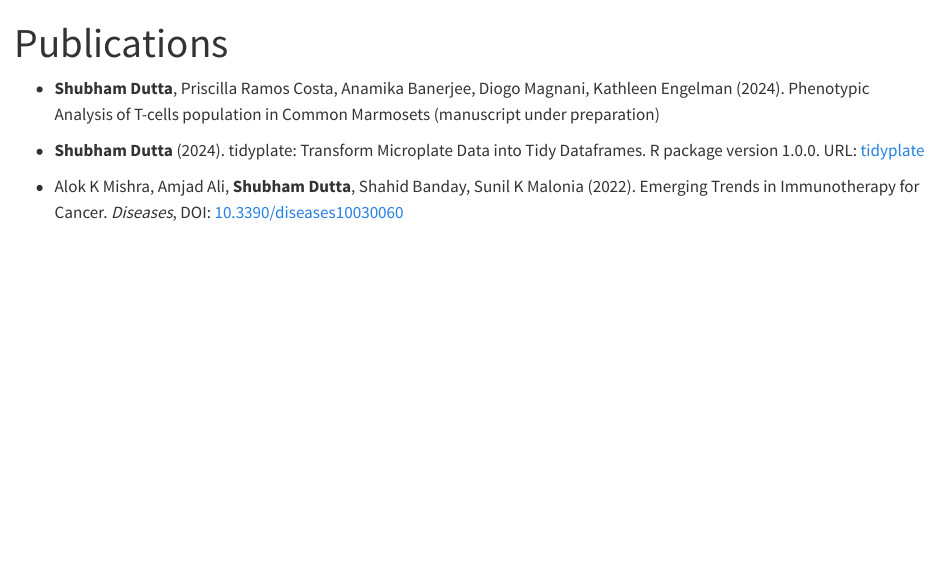
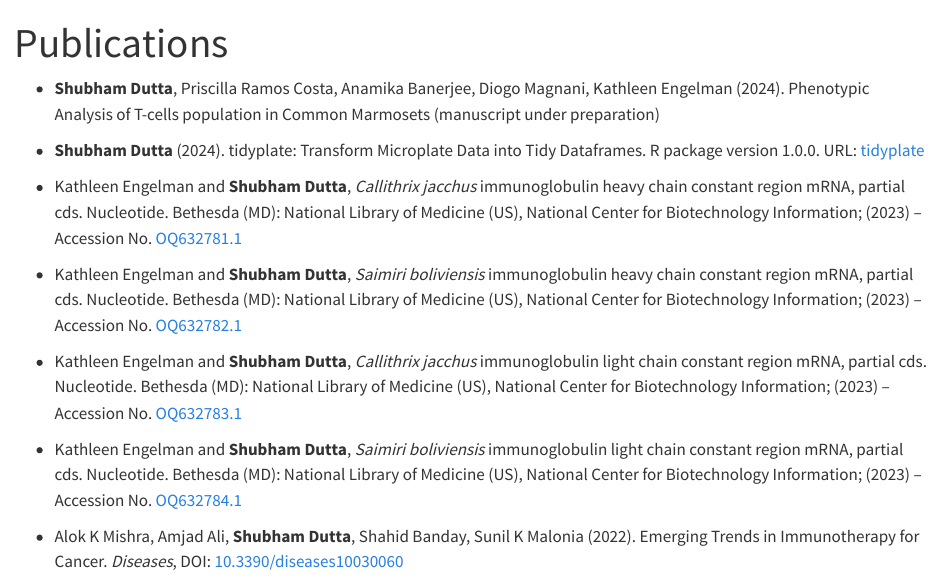
Before and after one commit to shubhamdutta26/shubhamdutta26.github.io, a Quarto document (publications.qmd): the page in a window 1100 px wide, from its top. Rendered offline with R 4.5, knitr and Pandoc in place of Quarto, with nearby package versions.

Commit message:
updated publications

```diff
--- a/publications.qmd
+++ b/publications.qmd
@@ -8,6 +8,14 @@ page-layout: full
 
 -   **Shubham Dutta** (2024). tidyplate: Transform Microplate Data into Tidy Dataframes. R package version 1.0.0. URL: [tidyplate](https://CRAN.R-project.org/package=tidyplate){target="_blank" style="text-decoration: none"}
 
+-   Kathleen Engelman and **Shubham** **Dutta**, *Callithrix jacchus* immunoglobulin heavy chain constant region mRNA, partial cds. Nucleotide. Bethesda (MD): National Library of Medicine (US), National Center for Biotechnology Information; (2023) – Accession No. [OQ632781.1](https://www.ncbi.nlm.nih.gov/nuccore/OQ632781.1/)
+
+-   Kathleen Engelman and **Shubham** **Dutta**, *Saimiri boliviensis* immunoglobulin heavy chain constant region mRNA, partial cds. Nucleotide. Bethesda (MD): National Library of Medicine (US), National Center for Biotechnology Information; (2023) – Accession No. [OQ632782.1](https://www.ncbi.nlm.nih.gov/nuccore/OQ632782.1)
+
+-   Kathleen Engelman and **Shubham** **Dutta**, *Callithrix jacchus* immunoglobulin light chain constant region mRNA, partial cds. Nucleotide. Bethesda (MD): National Library of Medicine (US), National Center for Biotechnology Information; (2023) – Accession No. [OQ632783.1](https://www.ncbi.nlm.nih.gov/nuccore/OQ632783.1)
+
+-   Kathleen Engelman and **Shubham** **Dutta**, *Saimiri boliviensis* immunoglobulin light chain constant region mRNA, partial cds. Nucleotide. Bethesda (MD): National Library of Medicine (US), National Center for Biotechnology Information; (2023) – Accession No. [OQ632784.1](https://www.ncbi.nlm.nih.gov/nuccore/OQ632784.1)
+
 -   Alok K Mishra, Amjad Ali, **Shubham Dutta**, Shahid Banday, Sunil K Malonia (2022). Emerging Trends in Immunotherapy for Cancer. *Diseases*, DOI: [10.3390/diseases10030060](https://doi.org/10.3390/diseases10030060){target="_blank" style="text-decoration: none"}
 
 -   Anamika Banerjee, Sunil Kumar Malonia, **Shubham Dutta**\* (2021). Frontiers of CRISPR-Cas9 for cancer research and therapy. *Journal of Exploratory Research in Pharmacology*, DOI: [10.14218/JERP.2020.00033](https://dx.doi.org/10.14218/JERP.2020.00033){target="_blank" style="text-decoration: none"}<br> \*co-corresponding author
```
Also changed, not shown: docs/search.json, 4 other files.
